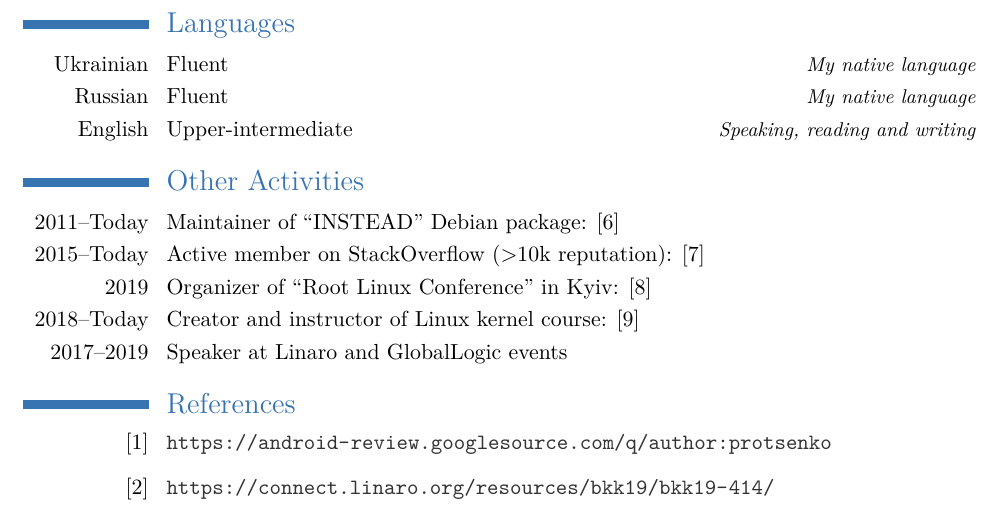
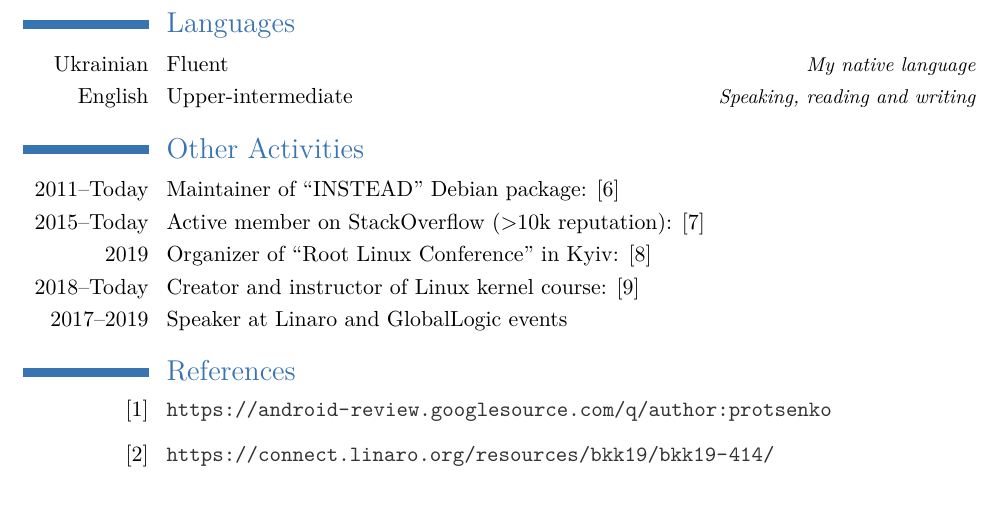
Before and after one commit to joe-skb7/resume, a LaTeX CV (joe-cv.tex): part of page 2 of 2, cut so that both start at the same text. Compiled offline with XeLaTeX.

Commit message:
Remove russian language
Don't speak it anymore.

Signed-off-by: Sam Protsenko <semen.protsenko@linaro.org>

```diff
--- a/joe-cv.tex
+++ b/joe-cv.tex
@@ -85,7 +85,6 @@ speaker.
 
 \section{Languages}
 \cvlanguage{Ukrainian}{Fluent}{My native language}
-\cvlanguage{Russian}{Fluent}{My native language}
 \cvlanguage{English}{Upper-intermediate}{Speaking, reading and writing}
 
 \section{Other Activities}
```
Also changed, not shown: joe-cv.pdf.
